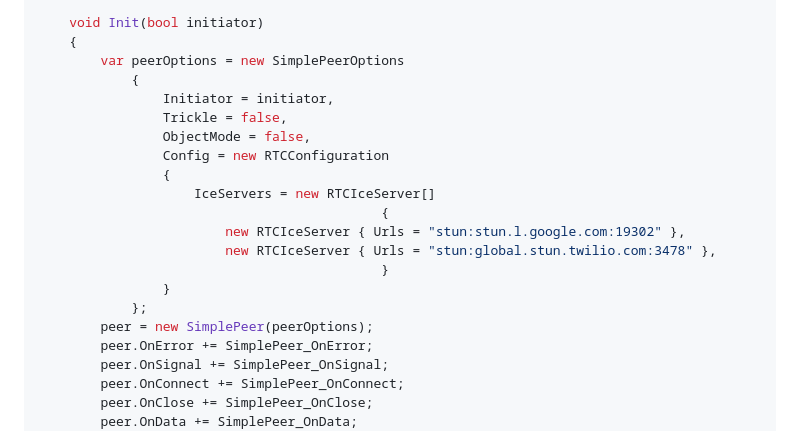
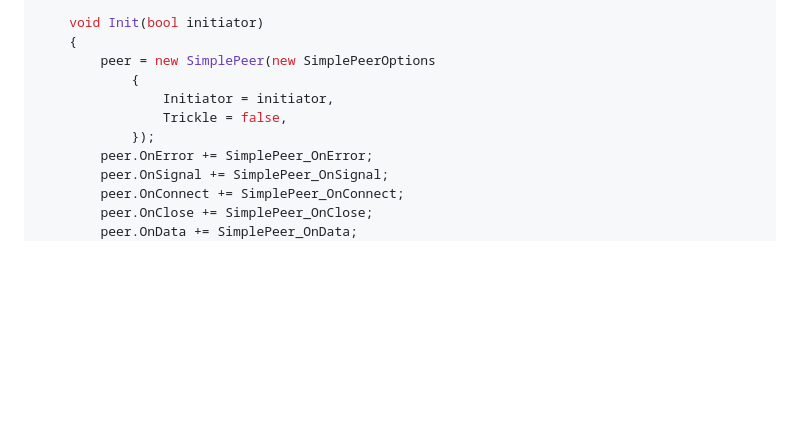
Before and after one commit to LostBeard/SpawnDev.BlazorJS.SimplePeer, a Markdown page: README.md, the part around the change. Drawn GitHub-style; blank space fills up the shorter version.

```diff
--- a/README.md
+++ b/README.md
@@ -75,21 +75,11 @@ Modified version of this [SimplePer usage example](https://github.com/feross/sim
 
     void Init(bool initiator)
     {
-        var peerOptions = new SimplePeerOptions
+        peer = new SimplePeer(new SimplePeerOptions
             {
                 Initiator = initiator,
                 Trickle = false,
-                ObjectMode = false,
-                Config = new RTCConfiguration
-                {
-                    IceServers = new RTCIceServer[]
-                                            {
-                        new RTCIceServer { Urls = "stun:stun.l.google.com:19302" },
-                        new RTCIceServer { Urls = "stun:global.stun.twilio.com:3478" },
-                                            }
-                }
-            };
-        peer = new SimplePeer(peerOptions);
+            });
         peer.OnError += SimplePeer_OnError;
         peer.OnSignal += SimplePeer_OnSignal;
         peer.OnConnect += SimplePeer_OnConnect;
```
